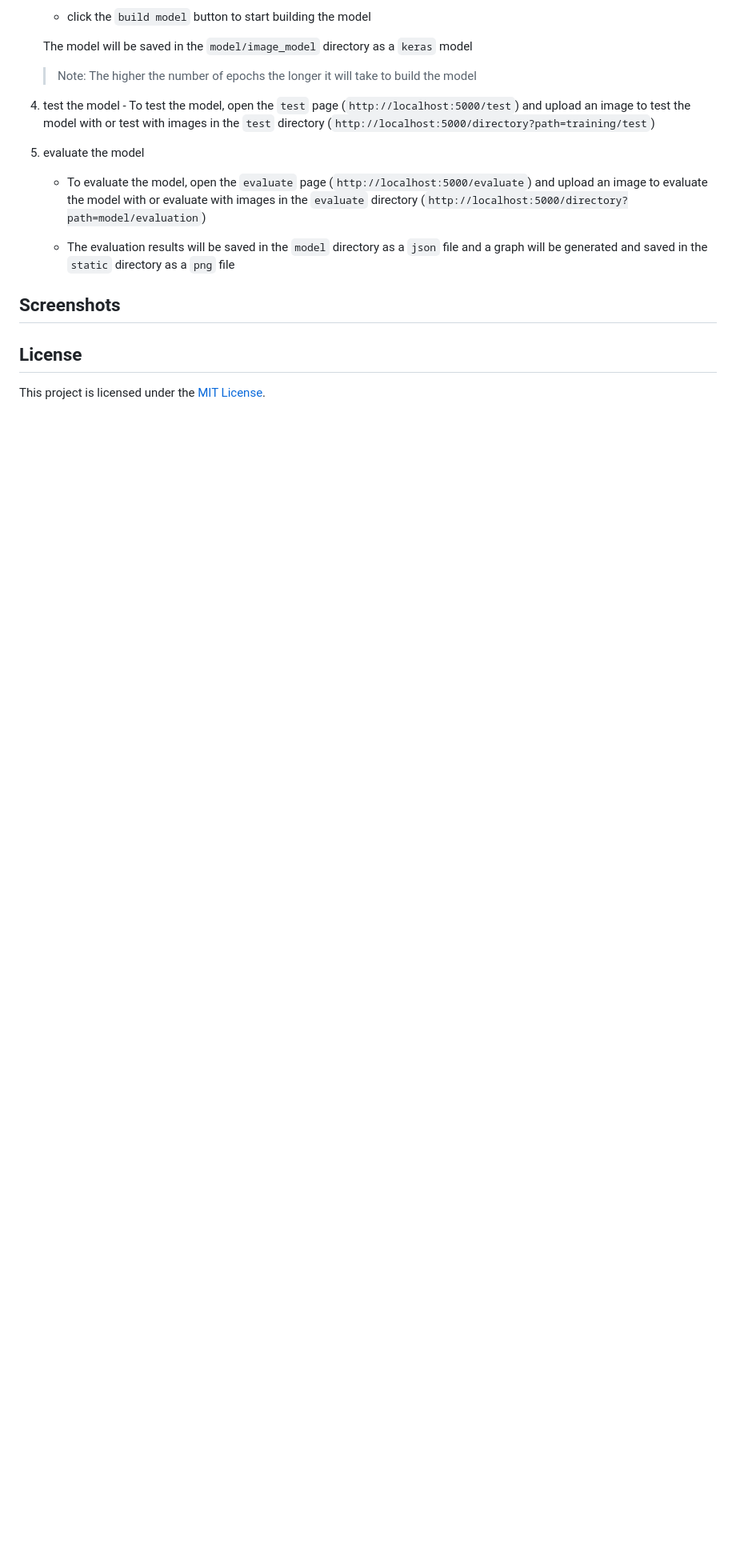
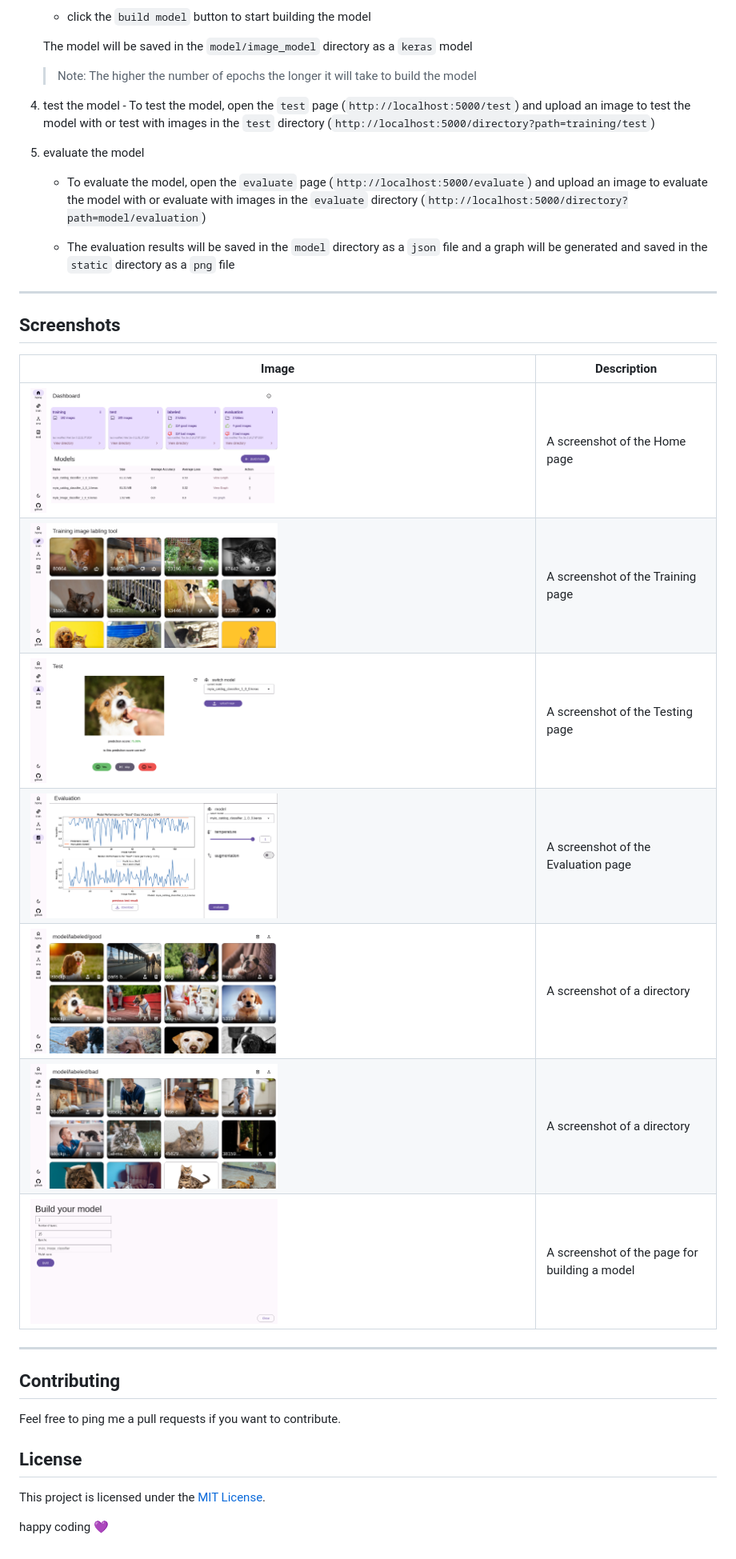
Before and after one commit to bethropolis/myia, a Markdown page: README.md, the part around one of its changes. Shown at 80% size. Rendered like a GitHub page; blank space fills up the shorter version.

Commit message:
added screenshots

```diff
--- a/README.md
+++ b/README.md
@@ -107,8 +120,25 @@ this is a nocode platform for training, testing, evaluating, and building image
     - The evaluation results will be saved in the `model` directory as a `json` file and a graph will be generated and saved in the `static` directory as a `png` file
 
 
+---
 
 ## Screenshots
+
+| Image                                                                                                 | Description                                   |
+| ----------------------------------------------------------------------------------------------------- | --------------------------------------------- |
+| <img src=".githubasserts/sXaWmI.png" alt="A screenshot of the Home page" width="50%">                 | A screenshot of the Home page                 |
+| <img src=".githubasserts/MDXRag.png" alt="A screenshot of the Training page" width="50%">             | A screenshot of the Training page             |
+| <img src=".githubasserts/K7FsFs.png" alt="A screenshot of the Testing page" width="50%">              | A screenshot of the Testing page              |
+| <img src=".githubasserts/kYC2IV.png" alt="A screenshot of the Evaluation page" width="50%">           | A screenshot of the Evaluation page           |
+| <img src=".githubasserts/WrkCxS.png" alt="A screenshot of a directory" width="50%">                   | A screenshot of a directory                   |
+| <img src=".githubasserts/ZU56Ln.png" alt="A screenshot of a directory" width="50%">                   | A screenshot of a directory                   |
+| <img src=".githubasserts/y8nSeH.png" alt="A screenshot of the page for building a model" width="50%"> | A screenshot of the page for building a model |
+
+
+---
+
+## Contributing
+Feel free to ping me a pull requests if you want to contribute.
 
 
 
@@ -116,3 +146,6 @@ this is a nocode platform for training, testing, evaluating, and building image
 ## License
 
 This project is licensed under the [MIT License](LICENSE).
+
+
+happy coding 💜
```
Also changed, not shown: other parts of README.md (+16 -3 lines).
